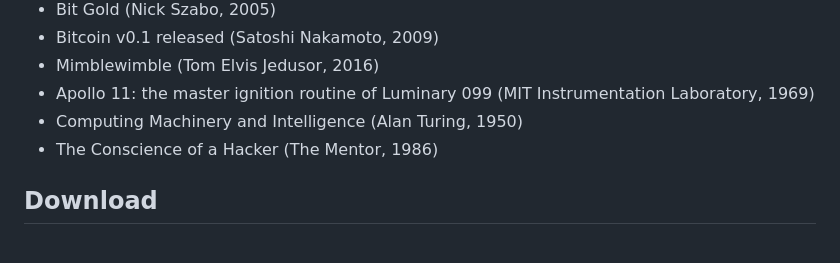
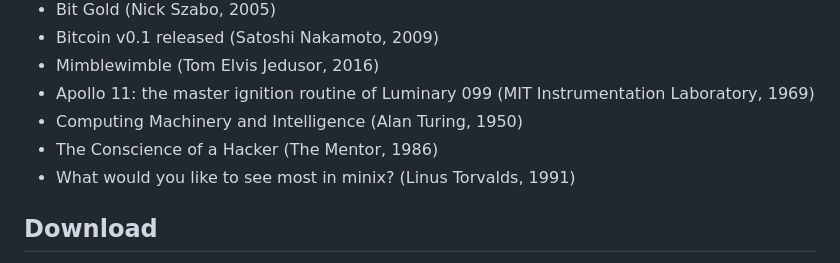
Before and after one commit to vodhash/one-page-papers, a Markdown page: README.md, the part around the change. Rendered like a GitHub page.

Commit message:
docs(pending): linux-announcement
The announcement of Linux on comp.os.minix, Linus Torvalds, 1991:
under copyright, and no license covers it.

```diff
--- a/README.md
+++ b/README.md
@@ -81,6 +81,7 @@ Texts that wait for a license allowing their redistribution; [PENDING.md](PENDIN
 - Apollo 11: the master ignition routine of Luminary 099 (MIT Instrumentation Laboratory, 1969)
 - Computing Machinery and Intelligence (Alan Turing, 1950)
 - The Conscience of a Hacker (The Mentor, 1986)
+- What would you like to see most in minix? (Linus Torvalds, 1991)
 
 <!-- catalog:end -->
 
```
Also changed, not shown: PENDING.md (+7 -0 lines).
